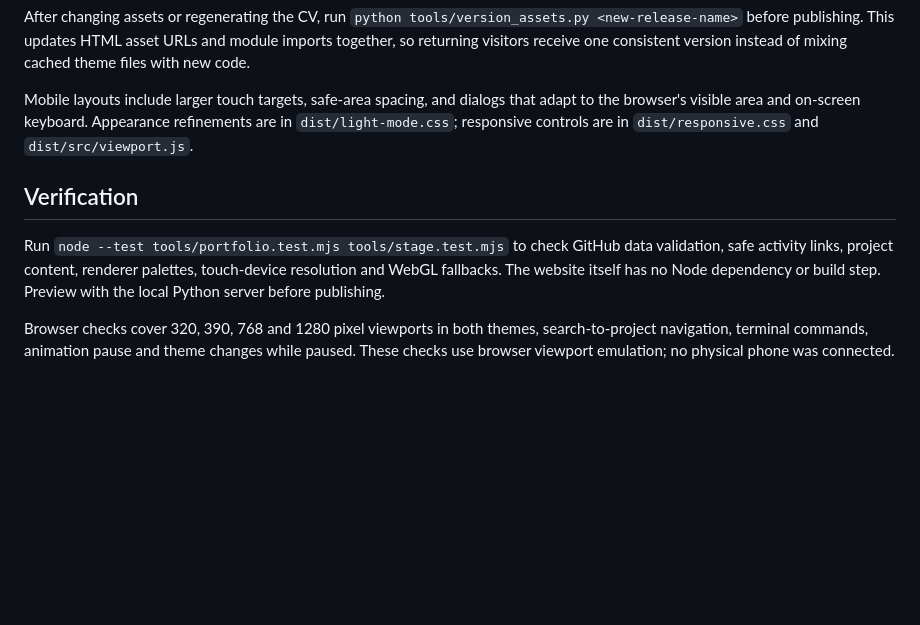
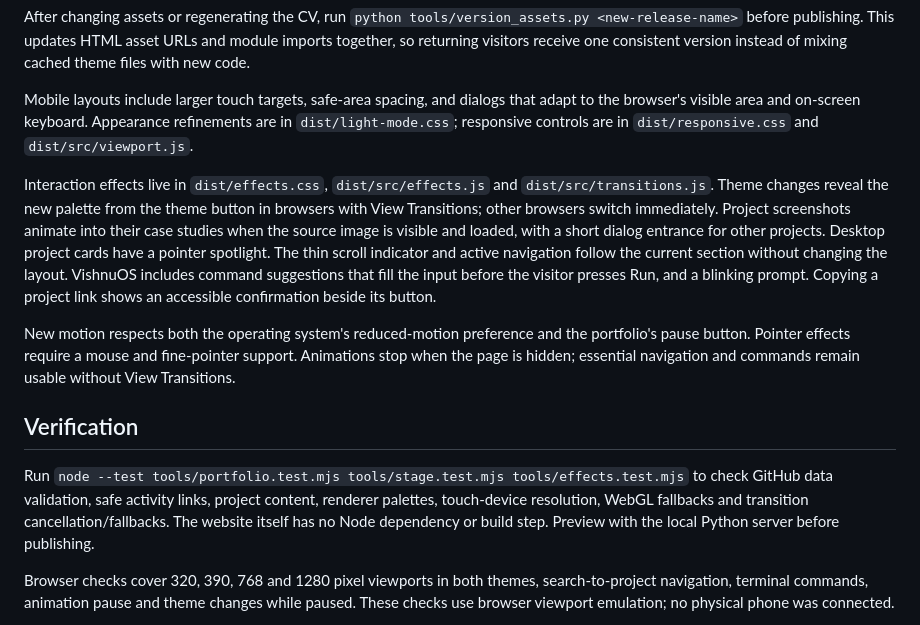
Before and after one commit to vishnu-tharan/PortfolioVishnu, a Markdown page: README.md, the part around the change. Rendered like a GitHub page; blank space fills up the shorter version.

Commit message:
Document the new portfolio effects

```diff
--- a/README.md
+++ b/README.md
@@ -75,9 +75,13 @@ After changing assets or regenerating the CV, run `python tools/version_assets.p
 
 Mobile layouts include larger touch targets, safe-area spacing, and dialogs that adapt to the browser's visible area and on-screen keyboard. Appearance refinements are in `dist/light-mode.css`; responsive controls are in `dist/responsive.css` and `dist/src/viewport.js`.
 
+Interaction effects live in `dist/effects.css`, `dist/src/effects.js` and `dist/src/transitions.js`. Theme changes reveal the new palette from the theme button in browsers with View Transitions; other browsers switch immediately. Project screenshots animate into their case studies when the source image is visible and loaded, with a short dialog entrance for other projects. Desktop project cards have a pointer spotlight. The thin scroll indicator and active navigation follow the current section without changing the layout. VishnuOS includes command suggestions that fill the input before the visitor presses Run, and a blinking prompt. Copying a project link shows an accessible confirmation beside its button.
+
+New motion respects both the operating system's reduced-motion preference and the portfolio's pause button. Pointer effects require a mouse and fine-pointer support. Animations stop when the page is hidden; essential navigation and commands remain usable without View Transitions.
+
 ## Verification
 
-Run `node --test tools/portfolio.test.mjs tools/stage.test.mjs` to check GitHub data validation, safe activity links, project content, renderer palettes, touch-device resolution and WebGL fallbacks. The website itself has no Node dependency or build step. Preview with the local Python server before publishing.
+Run `node --test tools/portfolio.test.mjs tools/stage.test.mjs tools/effects.test.mjs` to check GitHub data validation, safe activity links, project content, renderer palettes, touch-device resolution, WebGL fallbacks and transition cancellation/fallbacks. The website itself has no Node dependency or build step. Preview with the local Python server before publishing.
 
 Browser checks cover 320, 390, 768 and 1280 pixel viewports in both themes, search-to-project navigation, terminal commands, animation pause and theme changes while paused. These checks use browser viewport emulation; no physical phone was connected.
 
```
